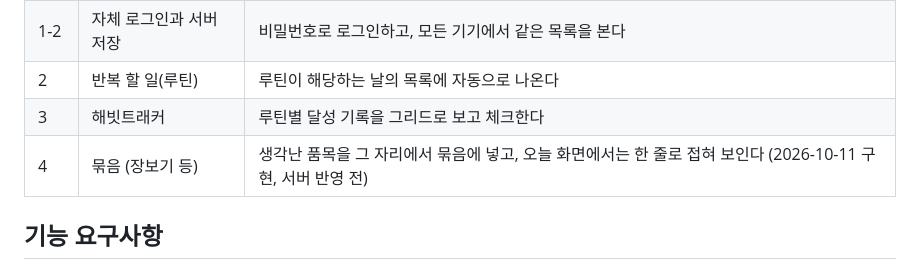
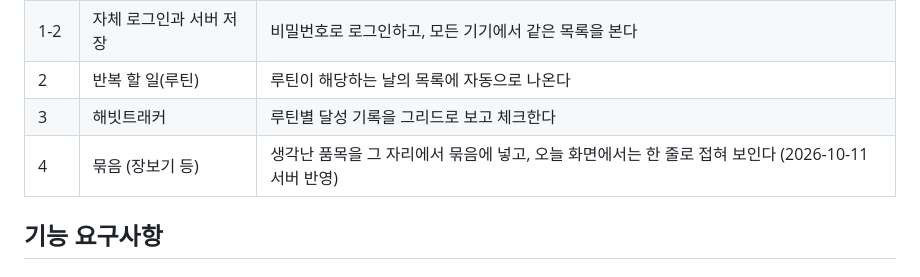
Before and after one commit to freshnjy/todoapp, a Markdown page: docs/PRD.md, the part around the change. GitHub-like rendering.

```diff
--- a/docs/PRD.md
+++ b/docs/PRD.md
@@ -29,7 +29,7 @@
 | 1-2 | 자체 로그인과 서버 저장 | 비밀번호로 로그인하고, 모든 기기에서 같은 목록을 본다 |
 | 2 | 반복 할 일(루틴) | 루틴이 해당하는 날의 목록에 자동으로 나온다 |
 | 3 | 해빗트래커 | 루틴별 달성 기록을 그리드로 보고 체크한다 |
-| 4 | 묶음 (장보기 등) | 생각난 품목을 그 자리에서 묶음에 넣고, 오늘 화면에서는 한 줄로 접혀 보인다 (2026-10-11 구현, 서버 반영 전) |
+| 4 | 묶음 (장보기 등) | 생각난 품목을 그 자리에서 묶음에 넣고, 오늘 화면에서는 한 줄로 접혀 보인다 (2026-10-11 서버 반영) |
 
 ## 기능 요구사항
 
```
Also changed, not shown: docs/tasks.md (+2 -2 lines).
